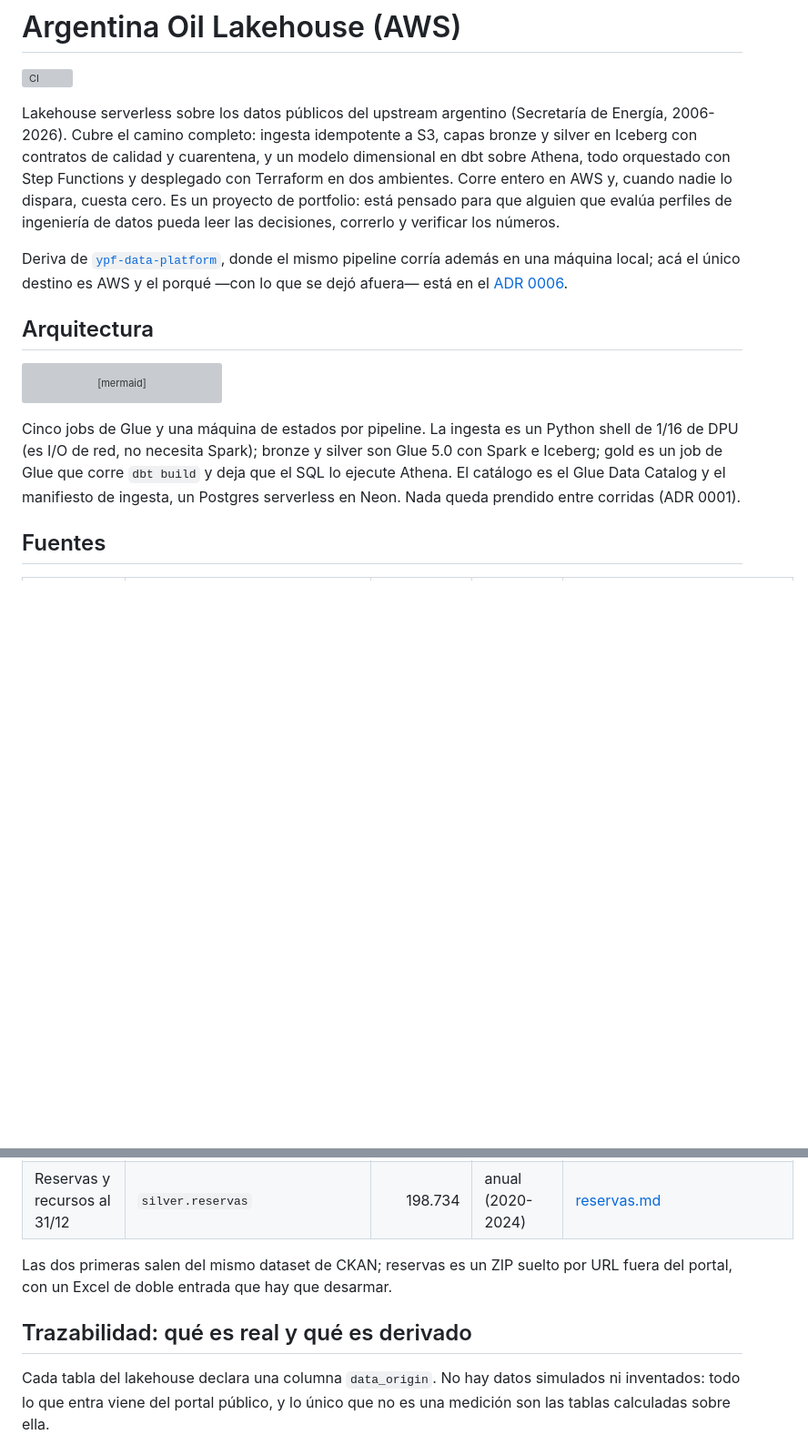
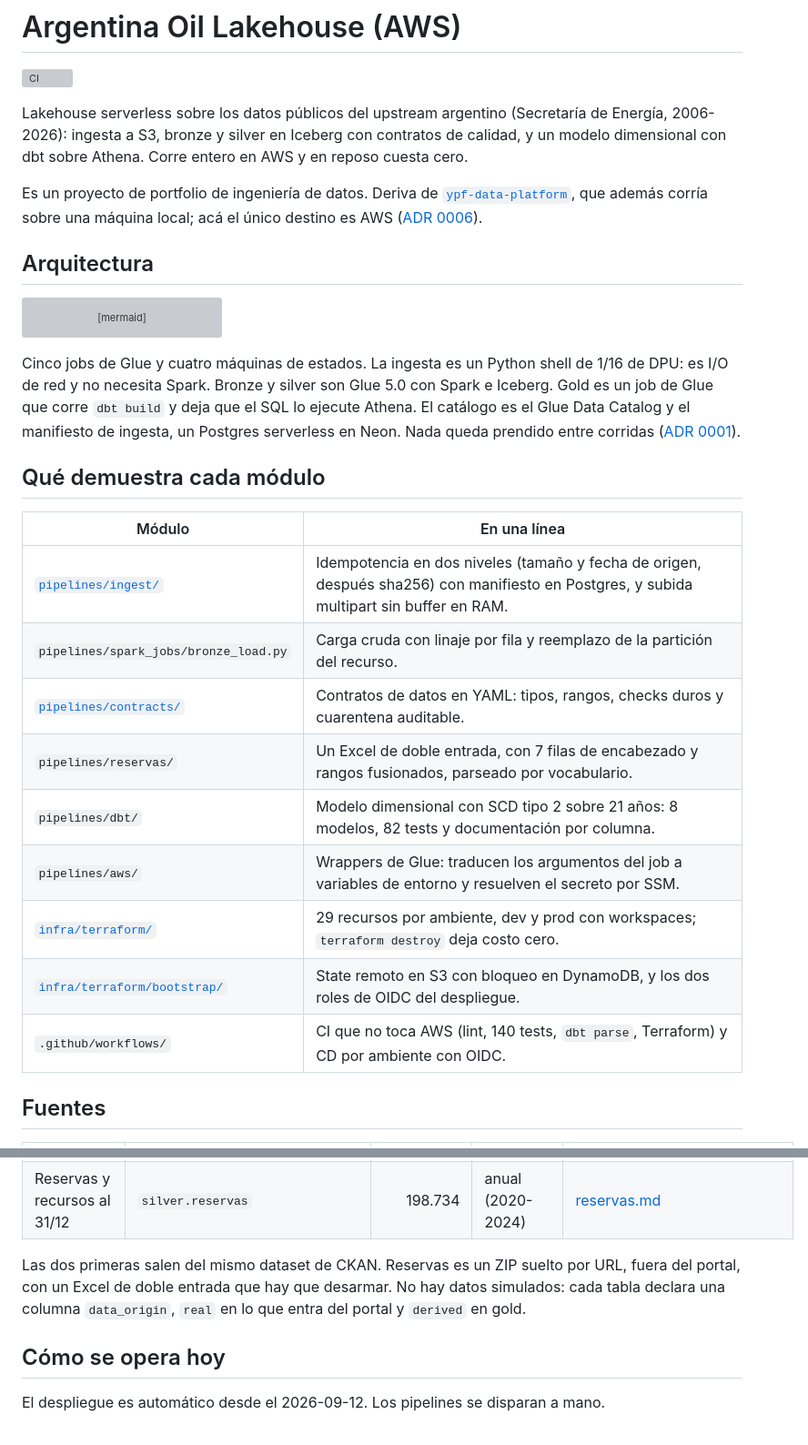
Before and after one commit to LuisRodriguezzz/argentina-oil-lakehouse-aws, a Markdown page: README.md, 2 parts joined by grey strips. Shown at 91% size. Rendered like a GitHub page; blank space fills up the shorter version; grey boxes are pictures that could not be loaded.

````diff
--- a/README.md
+++ b/README.md
@@ -3,16 +3,13 @@
 ![CI](https://github.com/LuisRodriguezzz/argentina-oil-lakehouse-aws/actions/workflows/ci.yml/badge.svg)
 
 Lakehouse serverless sobre los datos públicos del upstream argentino (Secretaría de Energía,
-2006-2026). Cubre el camino completo: ingesta idempotente a S3, capas bronze y silver en
-Iceberg con contratos de calidad y cuarentena, y un modelo dimensional en dbt sobre Athena,
-todo orquestado con Step Functions y desplegado con Terraform en dos ambientes. Corre entero en
-AWS y, cuando nadie lo dispara, cuesta cero. Es un proyecto de portfolio: está pensado para que
-alguien que evalúa perfiles de ingeniería de datos pueda leer las decisiones, correrlo y
-verificar los números.
+2006-2026): ingesta a S3, bronze y silver en Iceberg con contratos de calidad, y un modelo
+dimensional con dbt sobre Athena. Corre entero en AWS y en reposo cuesta cero.
 
-Deriva de [`ypf-data-platform`](https://github.com/LuisRodriguezzz/ypf-data-platform), donde el
-mismo pipeline corría además en una máquina local; acá el único destino es AWS y el porqué —con
-lo que se dejó afuera— está en el [ADR 0006](docs/adr/0006-origen-y-alcance.md).
+Es un proyecto de portfolio de ingeniería de datos. Deriva de
+[`ypf-data-platform`](https://github.com/LuisRodriguezzz/ypf-data-platform), que además corría
+sobre una máquina local; acá el único destino es AWS
+([ADR 0006](docs/adr/0006-origen-y-alcance.md)).
 
 ## Arquitectura
 
@@ -32,11 +29,25 @@ flowchart LR
   L -.- N["Neon<br/>manifiesto de ingesta"]
 ```
 
-Cinco jobs de Glue y una máquina de estados por pipeline. La ingesta es un Python shell de 1/16
-de DPU (es I/O de red, no necesita Spark); bronze y silver son Glue 5.0 con Spark e Iceberg;
-gold es un job de Glue que corre `dbt build` y deja que el SQL lo ejecute Athena. El catálogo es
-el Glue Data Catalog y el manifiesto de ingesta, un Postgres serverless en Neon. Nada queda
-prendido entre corridas (ADR 0001).
+Cinco jobs de Glue y cuatro máquinas de estados. La ingesta es un Python shell de 1/16 de DPU:
+es I/O de red y no necesita Spark. Bronze y silver son Glue 5.0 con Spark e Iceberg. Gold es un
+job de Glue que corre `dbt build` y deja que el SQL lo ejecute Athena. El catálogo es el Glue
+Data Catalog y el manifiesto de ingesta, un Postgres serverless en Neon. Nada queda prendido
+entre corridas ([ADR 0001](docs/adr/0001-lakehouse-serverless-en-aws.md)).
+
+## Qué demuestra cada módulo
+
+| Módulo | En una línea |
+| --- | --- |
+| [`pipelines/ingest/`](pipelines/ingest/README.md) | Idempotencia en dos niveles (tamaño y fecha de origen, después sha256) con manifiesto en Postgres, y subida multipart sin buffer en RAM. |
+| `pipelines/spark_jobs/bronze_load.py` | Carga cruda con linaje por fila y reemplazo de la partición del recurso. |
+| [`pipelines/contracts/`](pipelines/contracts/README.md) | Contratos de datos en YAML: tipos, rangos, checks duros y cuarentena auditable. |
+| `pipelines/reservas/` | Un Excel de doble entrada, con 7 filas de encabezado y rangos fusionados, parseado por vocabulario. |
+| `pipelines/dbt/` | Modelo dimensional con SCD tipo 2 sobre 21 años: 8 modelos, 82 tests y documentación por columna. |
+| `pipelines/aws/` | Wrappers de Glue: traducen los argumentos del job a variables de entorno y resuelven el secreto por SSM. |
+| [`infra/terraform/`](infra/terraform/README.md) | 29 recursos por ambiente, dev y prod con workspaces; `terraform destroy` deja costo cero. |
+| [`infra/terraform/bootstrap/`](infra/terraform/bootstrap/README.md) | State remoto en S3 con bloqueo en DynamoDB, y los dos roles de OIDC del despliegue. |
+| `.github/workflows/` | CI que no toca AWS (lint, 140 tests, `dbt parse`, Terraform) y CD por ambiente con OIDC. |
 
 ## Fuentes
 
@@ -47,12 +58,11 @@ prendido entre corridas (ADR 0001).
 | Datos de fractura (Adjunto IV) | `silver.fractura` | 4.878 | diaria | [fractura.md](docs/fuentes/fractura.md) |
 | Reservas y recursos al 31/12 | `silver.reservas` | 198.734 | anual (2020-2024) | [reservas.md](docs/fuentes/reservas.md) |
 
-Las dos primeras salen del mismo dataset de CKAN; reservas es un ZIP suelto por URL fuera del
-portal, con un Excel de doble entrada que hay que desarmar.
+Las dos primeras salen del mismo dataset de CKAN. Reservas es un ZIP suelto por URL, fuera del
+portal, con un Excel de doble entrada que hay que desarmar. No hay datos simulados: cada tabla
+declara una columna `data_origin`, `real` en lo que entra del portal y `derived` en gold.
 
-## Trazabilidad: qué es real y qué es derivado
+## Cómo se opera hoy
 
-Cada tabla del lakehouse declara una columna `data_origin`. No hay datos simulados ni
-inventados: todo lo que entra viene del portal público, y lo único que no es una medición son
-las tablas calculadas sobre ella.
+El despliegue es automático desde el 2026-09-12. Los pipelines se disparan a mano.
 
````
Also changed, not shown: other parts of README.md (+67 -99 lines).
